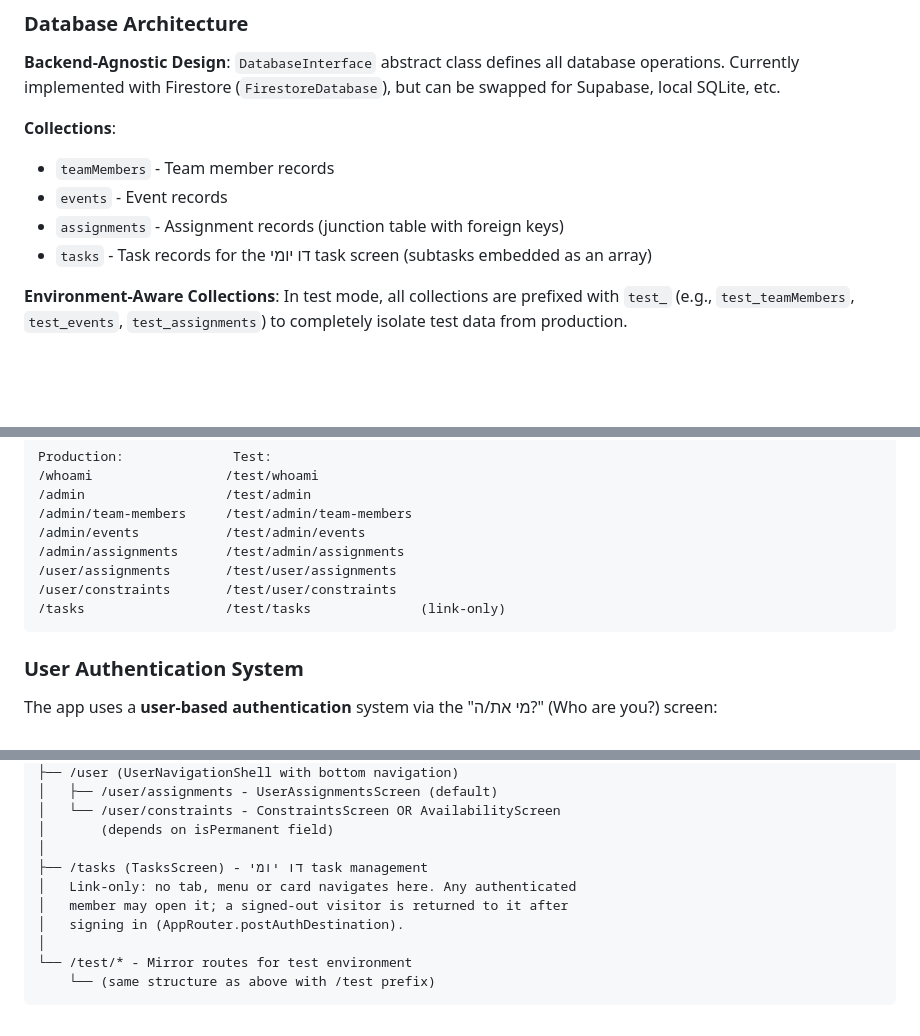
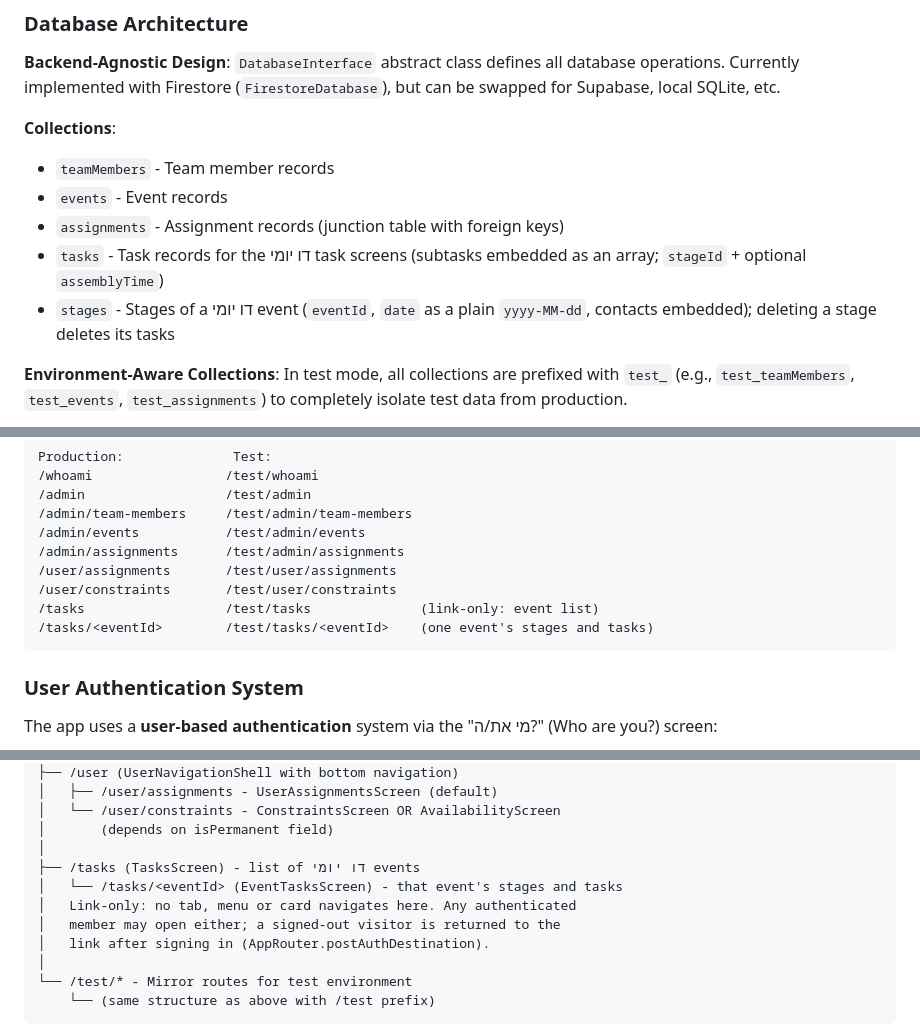
Before and after one commit to omerbengal/Shavtzak, a Markdown page: CLAUDE.md, 3 parts joined by grey strips. Drawn GitHub-style; blank space fills up the shorter version.

Commit message:
docs: describe the stages structure of the tasks screens
Co-Authored-By: Claude Opus 5.5 <noreply@anthropic.com>
Claude-Session: https://claude.ai/code/session_011Zy3M4n5NqAzqCWmHbV839

````diff
--- a/CLAUDE.md
+++ b/CLAUDE.md
@@ -84,7 +84,8 @@ Real-time updates use `emit.forEach` with Firestore streams for live data synchr
 - `teamMembers` - Team member records
 - `events` - Event records
 - `assignments` - Assignment records (junction table with foreign keys)
-- `tasks` - Task records for the דו יומי task screen (subtasks embedded as an array)
+- `tasks` - Task records for the דו יומי task screens (subtasks embedded as an array; `stageId` + optional `assemblyTime`)
+- `stages` - Stages of a דו יומי event (`eventId`, `date` as a plain `yyyy-MM-dd`, contacts embedded); deleting a stage deletes its tasks
 
 **Environment-Aware Collections**: In test mode, all collections are prefixed with `test_` (e.g., `test_teamMembers`, `test_events`, `test_assignments`) to completely isolate test data from production.
 
@@ -140,7 +141,8 @@ Production:              Test:
 /admin/assignments      /test/admin/assignments
 /user/assignments       /test/user/assignments
 /user/constraints       /test/user/constraints
-/tasks                  /test/tasks              (link-only)
+/tasks                  /test/tasks              (link-only: event list)
+/tasks/<eventId>        /test/tasks/<eventId>    (one event's stages and tasks)
 ```
 
 ### User Authentication System
@@ -195,10 +197,11 @@ Root (GoRouter)
 │   └── /user/constraints - ConstraintsScreen OR AvailabilityScreen
 │       (depends on isPermanent field)
 │
-├── /tasks (TasksScreen) - דו יומי task management
+├── /tasks (TasksScreen) - list of דו יומי events
+│   └── /tasks/<eventId> (EventTasksScreen) - that event's stages and tasks
 │   Link-only: no tab, menu or card navigates here. Any authenticated
-│   member may open it; a signed-out visitor is returned to it after
-│   signing in (AppRouter.postAuthDestination).
+│   member may open either; a signed-out visitor is returned to the
+│   link after signing in (AppRouter.postAuthDestination).
 │
 └── /test/* - Mirror routes for test environment
     └── (same structure as above with /test prefix)
````
Also changed, not shown: other parts of CLAUDE.md (+2 -2 lines).
